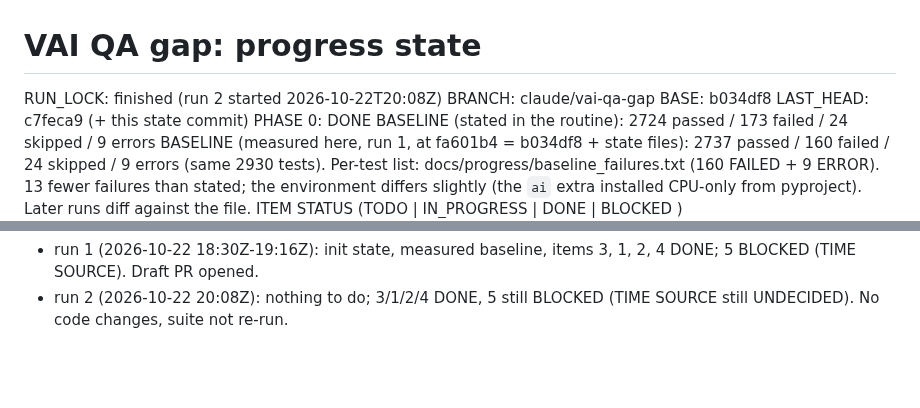
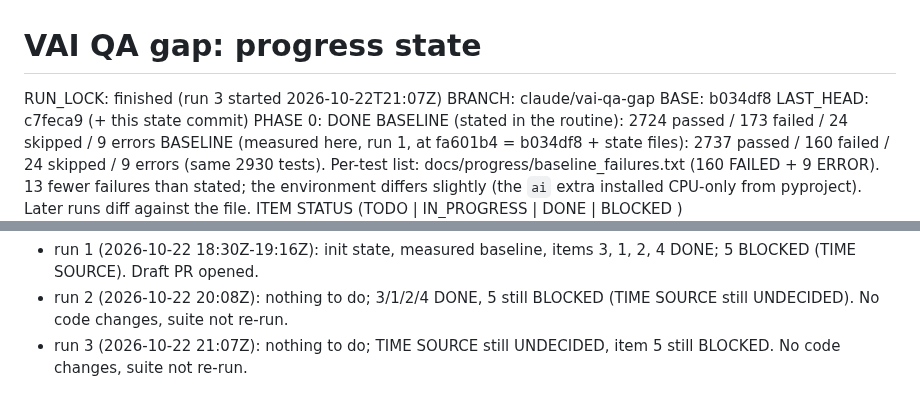
Before and after one commit to ziadnasif77-debug/VAI, a Markdown page: docs/progress/STATE.md, 2 parts joined by grey strips. Rendered like a GitHub page; blank space fills up the shorter version.

Commit message:
state: run 3 no-op (item 5 still blocked on TIME SOURCE)
Co-Authored-By: Claude Opus 5.5 <noreply@anthropic.com>
Claude-Session: https://claude.ai/code/session_01NSUYWiQXc1aeknTaA77joA

```diff
--- a/docs/progress/STATE.md
+++ b/docs/progress/STATE.md
@@ -1,5 +1,5 @@
 # VAI QA gap: progress state
-RUN_LOCK: finished (run 2 started 2026-10-22T20:08Z)
+RUN_LOCK: finished (run 3 started 2026-10-22T21:07Z)
 BRANCH: claude/vai-qa-gap   BASE: b034df8   LAST_HEAD: c7feca9 (+ this state commit)
 PHASE 0: DONE
 BASELINE (stated in the routine): 2724 passed / 173 failed / 24 skipped / 9 errors
@@ -112,3 +112,5 @@ RUN LOG
   3, 1, 2, 4 DONE; 5 BLOCKED (TIME SOURCE). Draft PR opened.
 - run 2 (2026-10-22 20:08Z): nothing to do; 3/1/2/4 DONE, 5 still BLOCKED
   (TIME SOURCE still UNDECIDED). No code changes, suite not re-run.
+- run 3 (2026-10-22 21:07Z): nothing to do; TIME SOURCE still UNDECIDED,
+  item 5 still BLOCKED. No code changes, suite not re-run.
```
